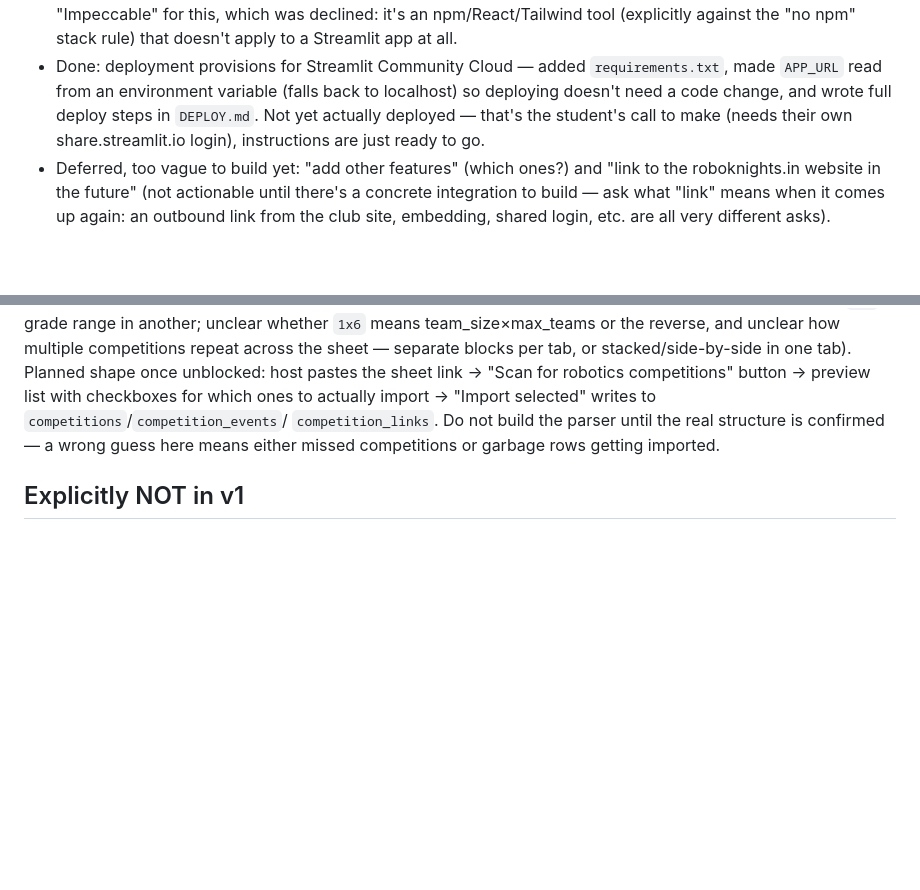
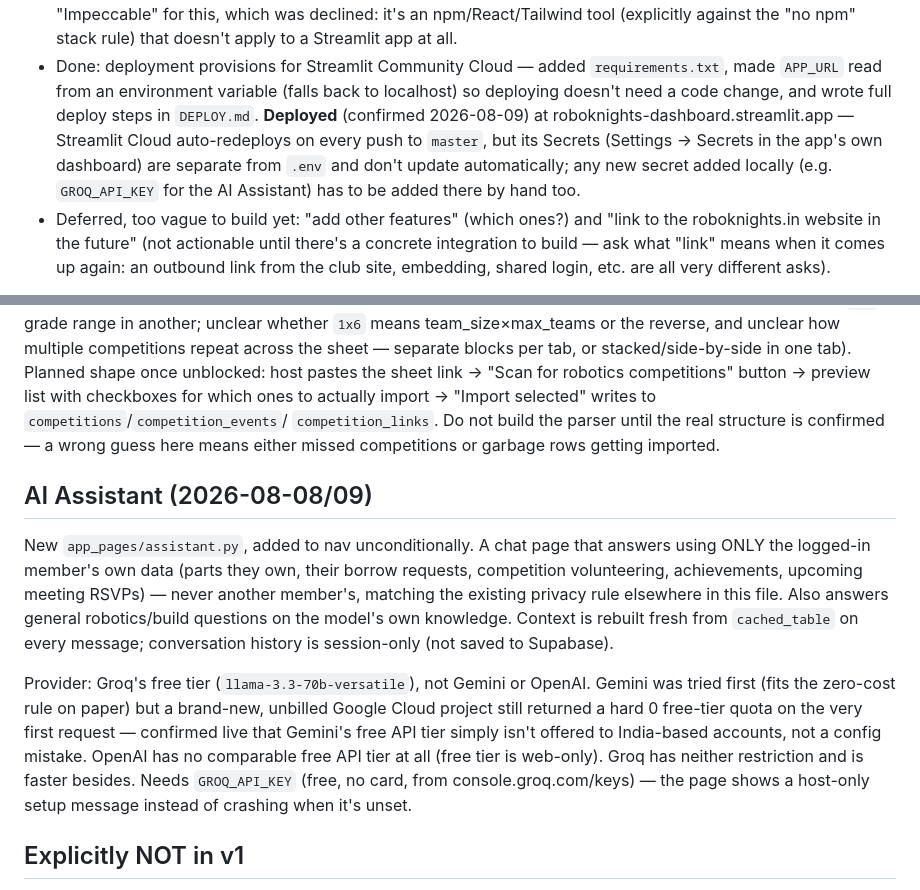
Before and after one commit to roboknights-afk/roboknights-inventory, a Markdown page: CLAUDE.md, 2 parts joined by grey strips. Rendered like a GitHub page; blank space fills up the shorter version.

Commit message:
Document the AI Assistant feature and update deploy status in CLAUDE.md
Deployment was marked "not yet done" but the app is live at
roboknights-dashboard.streamlit.app, with a note that Streamlit Cloud's
Secrets need manual updates separate from .env. Also documents the new
AI Assistant page and why Groq (not Gemini/OpenAI) ended up as the
provider.

Co-Authored-By: Claude Sonnet 5 <noreply@anthropic.com>

```diff
--- a/CLAUDE.md
+++ b/CLAUDE.md
@@ -165,9 +165,12 @@ Branding/UI/deployment chunk (done):
 - Done: deployment provisions for Streamlit Community Cloud — added
   `requirements.txt`, made `APP_URL` read from an environment variable
   (falls back to localhost) so deploying doesn't need a code change, and
-  wrote full deploy steps in `DEPLOY.md`. Not yet actually deployed —
-  that's the student's call to make (needs their own
-  share.streamlit.io login), instructions are just ready to go.
+  wrote full deploy steps in `DEPLOY.md`. **Deployed** (confirmed
+  2026-08-09) at roboknights-dashboard.streamlit.app — Streamlit Cloud
+  auto-redeploys on every push to `master`, but its Secrets (Settings →
+  Secrets in the app's own dashboard) are separate from `.env` and don't
+  update automatically; any new secret added locally (e.g. `GROQ_API_KEY`
+  for the AI Assistant) has to be added there by hand too.
 - Deferred, too vague to build yet: "add other features" (which ones?)
   and "link to the roboknights.in website in the future" (not actionable
   until there's a concrete integration to build — ask what "link" means
@@ -672,6 +675,27 @@ selected" writes to `competitions`/`competition_events`/
 confirmed — a wrong guess here means either missed competitions or
 garbage rows getting imported.
 
+## AI Assistant (2026-08-08/09)
+
+New `app_pages/assistant.py`, added to nav unconditionally. A chat page
+that answers using ONLY the logged-in member's own data (parts they own,
+their borrow requests, competition volunteering, achievements, upcoming
+meeting RSVPs) — never another member's, matching the existing privacy
+rule elsewhere in this file. Also answers general robotics/build
+questions on the model's own knowledge. Context is rebuilt fresh from
+`cached_table` on every message; conversation history is session-only
+(not saved to Supabase).
+
+Provider: Groq's free tier (`llama-3.3-70b-versatile`), not Gemini or
+OpenAI. Gemini was tried first (fits the zero-cost rule on paper) but a
+brand-new, unbilled Google Cloud project still returned a hard 0 free-tier
+quota on the very first request — confirmed live that Gemini's free API
+tier simply isn't offered to India-based accounts, not a config mistake.
+OpenAI has no comparable free API tier at all (free tier is web-only).
+Groq has neither restriction and is faster besides. Needs `GROQ_API_KEY`
+(free, no card, from console.groq.com/keys) — the page shows a host-only
+setup message instead of crashing when it's unset.
+
 ## Explicitly NOT in v1
 
 No PDF-to-spreadsheet feature. (WhatsApp notifications used to be listed
```
